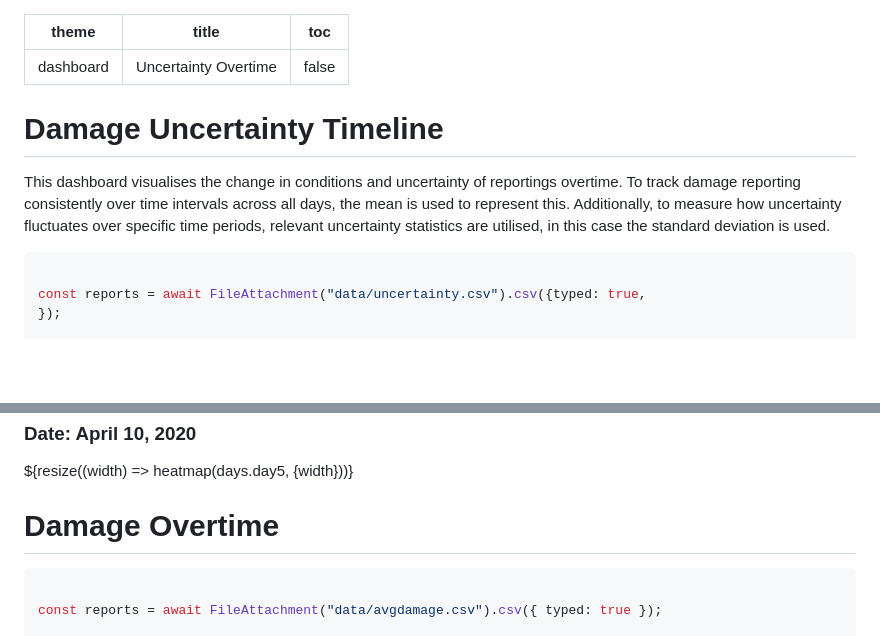
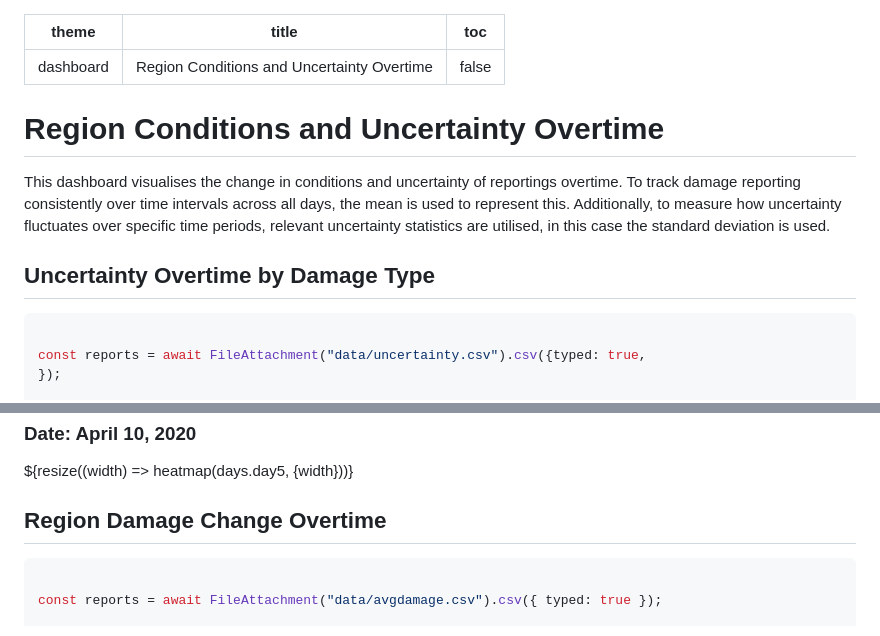
Before and after one commit to Raikryu/himark-challenge, a Markdown page: dashboard/src/task3.md, 2 parts joined by grey strips. GitHub-like rendering; blank space fills up the shorter version.

Commit message:
fix title

````diff
--- a/dashboard/src/task3.md
+++ b/dashboard/src/task3.md
@@ -1,13 +1,14 @@
 ---
 theme: dashboard
-title: Uncertainty Overtime
+title: Region Conditions and Uncertainty Overtime
 toc: false
 ---
 
-# Damage Uncertainty Timeline
+# Region Conditions and Uncertainty Overtime
 
 This dashboard visualises the change in conditions and uncertainty of reportings overtime. To track damage reporting consistently over time intervals across all days, the mean is used to represent this. Additionally, to measure how uncertainty fluctuates over specific time periods, relevant uncertainty statistics are utilised, in this case the standard deviation is used.
 
+## Uncertainty Overtime by Damage Type
 ```js
 
 const reports = await FileAttachment("data/uncertainty.csv").csv({typed: true,
@@ -148,7 +149,7 @@ function heatmap(data, {width} = {}) {
   }
 </style>
 
-# Damage Overtime
+## Region Damage Change Overtime
 
 ```js
 
````
Also changed, not shown: other parts of dashboard/src/task3.md (+1 -1 lines), dashboard/src/task2.md (+0 -153 lines).
